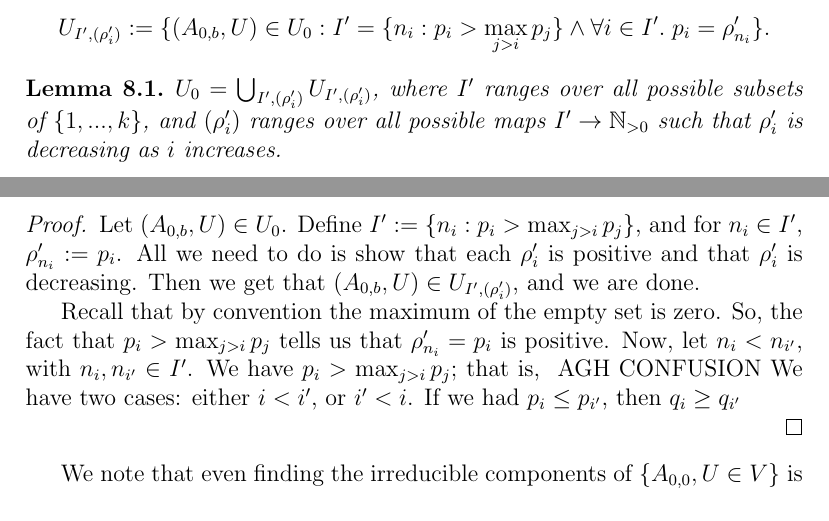
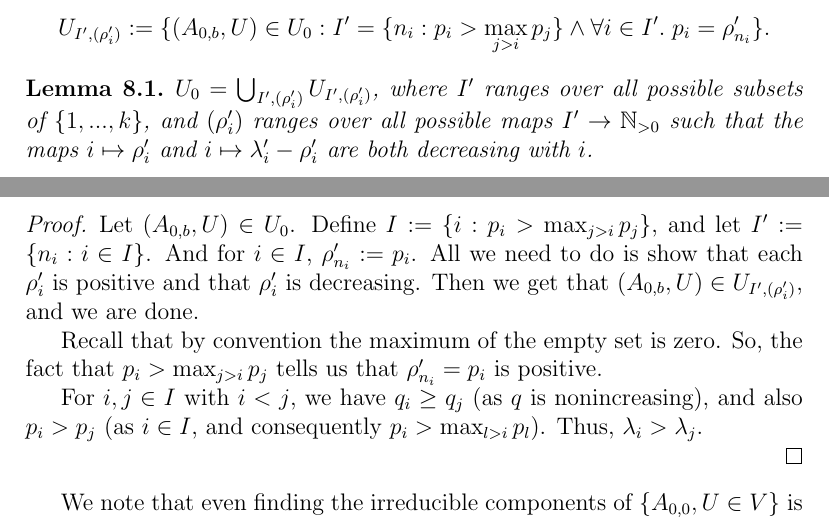
Before and after one commit to OwenConoly/springer, a LaTeX document (paper.tex): two parts of pages 11 and 12 of 20, joined at a grey line, cut so that both start at the same text. Compiled offline with pdfLaTeX.

Commit message:
deleting some stuff

```diff
--- a/paper.tex
+++ b/paper.tex
@@ -518,19 +518,18 @@ To avoid death by double subscript, we define \(e_{ij}(b) := e_{n_ij}'\), \(\lam
 \par For any \(I' \subseteq \{1, ..., k\}\) and any values \((\rho_i')_{i \in I'}\) such that (1) \(\rho_i' \leq \lambda_i\) and (2) \(\rho_i'\) is decreasing with \(i\), define
 \[U_{I', (\rho_i')} := \{(A_{0, b}, U) \in U_0 : I' = \{n_i : p_i > \max_{j > i} p_j\} \land \forall i \in I'. \; p_i = \rho_{n_i}' \}.\]
 \begin{lemma}
-    \(U_0 = \bigcup_{I', (\rho_i')} U_{I', (\rho_i')}\), where \(I'\) ranges over all possible subsets of \(\{1, ..., k\}\), and \((\rho_i')\) ranges over all possible maps \(I' \to \mathbb{N}_{>0}\) such that \(\rho_i'\) is decreasing as \(i\) increases.
+    \(U_0 = \bigcup_{I', (\rho_i')} U_{I', (\rho_i')}\), where \(I'\) ranges over all possible subsets of \(\{1, ..., k\}\), and \((\rho_i')\) ranges over all possible maps \(I' \to \mathbb{N}_{>0}\) such that the maps \(i \mapsto \rho_i'\) and \(i \mapsto \lambda'_i - \rho_i'\) are both decreasing with \(i\).
 \end{lemma}
 \begin{proof}
     Let \((A_{0, b}, U) \in U_0\).
-    Define \(I' := \{n_i : p_i > \max_{j > i} p_j\}\), and for \(n_i \in I'\), \(\rho_{n_i}' := p_i\).
+    Define \(I := \{i : p_i > \max_{j > i} p_j\}\), and let \(I' := \{n_i : i \in I\}\).
+    And for \(i \in I\), \(\rho_{n_i}' := p_i\).
     All we need to do is show that each \(\rho_i'\) is positive and that \(\rho_i'\) is decreasing.
     Then we get that \((A_{0,b}, U) \in U_{I', (\rho_i')}\), and we are done.
     \par Recall that by convention the maximum of the empty set is zero.
     So, the fact that \(p_i > \max_{j > i} p_j\) tells us that \(\rho_{n_i}' = p_i\) is positive.
-    Now, let \(n_i < n_{i'}\), with \(n_i, n_{i'} \in I'\).
-    We have \(p_i > \max_{j > i} p_j\); that is, \(\) AGH CONFUSION
-    We have two cases: either \(i < i'\), or \(i' < i\).
-    If we had \(p_i \leq p_{i'}\), then \(q_i \geq q_{i'}\)
+    \par For \(i, j \in I\) with \(i < j\), we have \(q_i \geq q_j\) (as \(q\) is nonincreasing), and also \(p_i > p_j\) (as \(i \in I\), and consequently \(p_i > \max_{l > i} p_l\)).
+    Thus, \(\lambda_i > \lambda_j\).
 
 \end{proof}
 
```
Also changed, not shown: paper.pdf.
